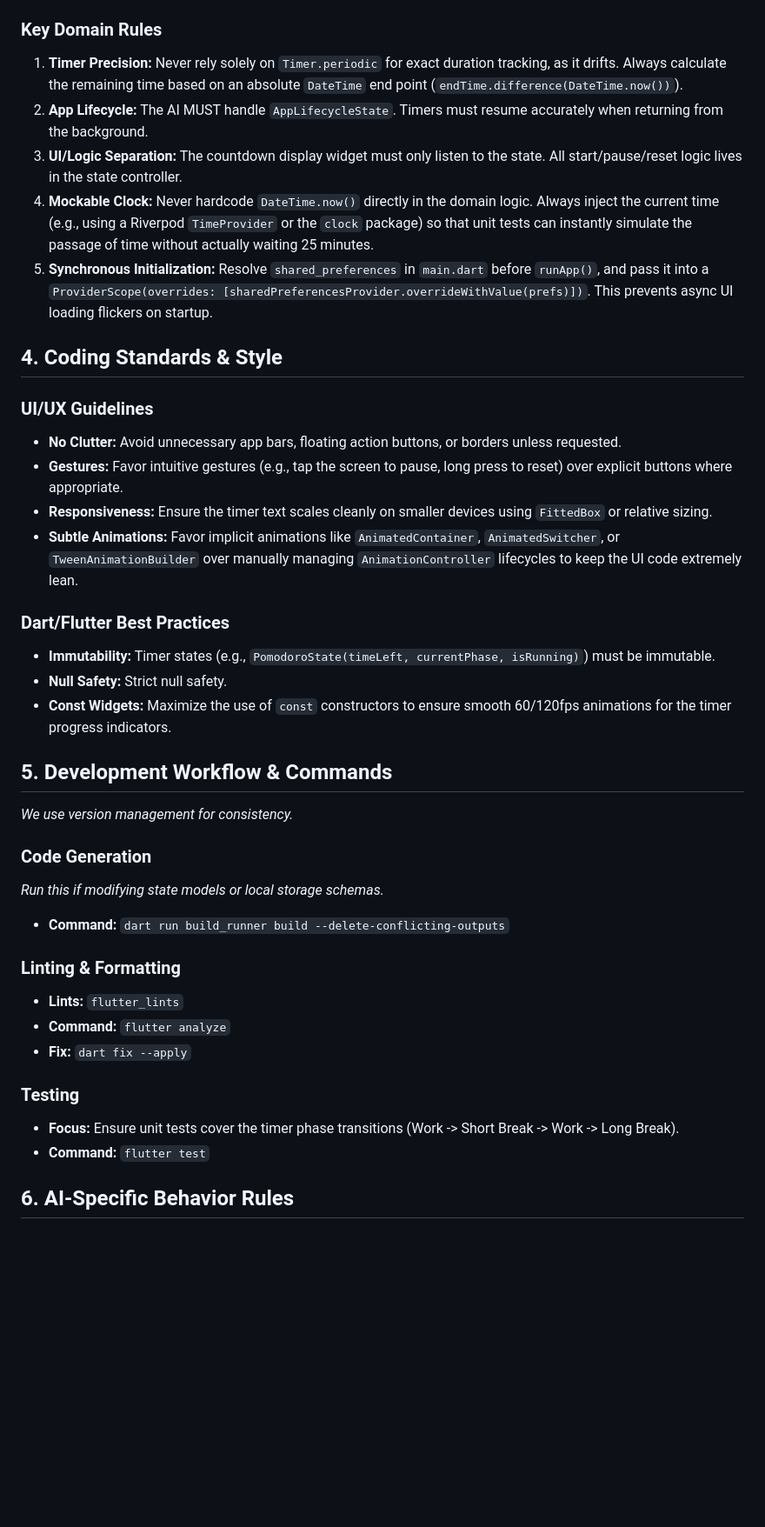
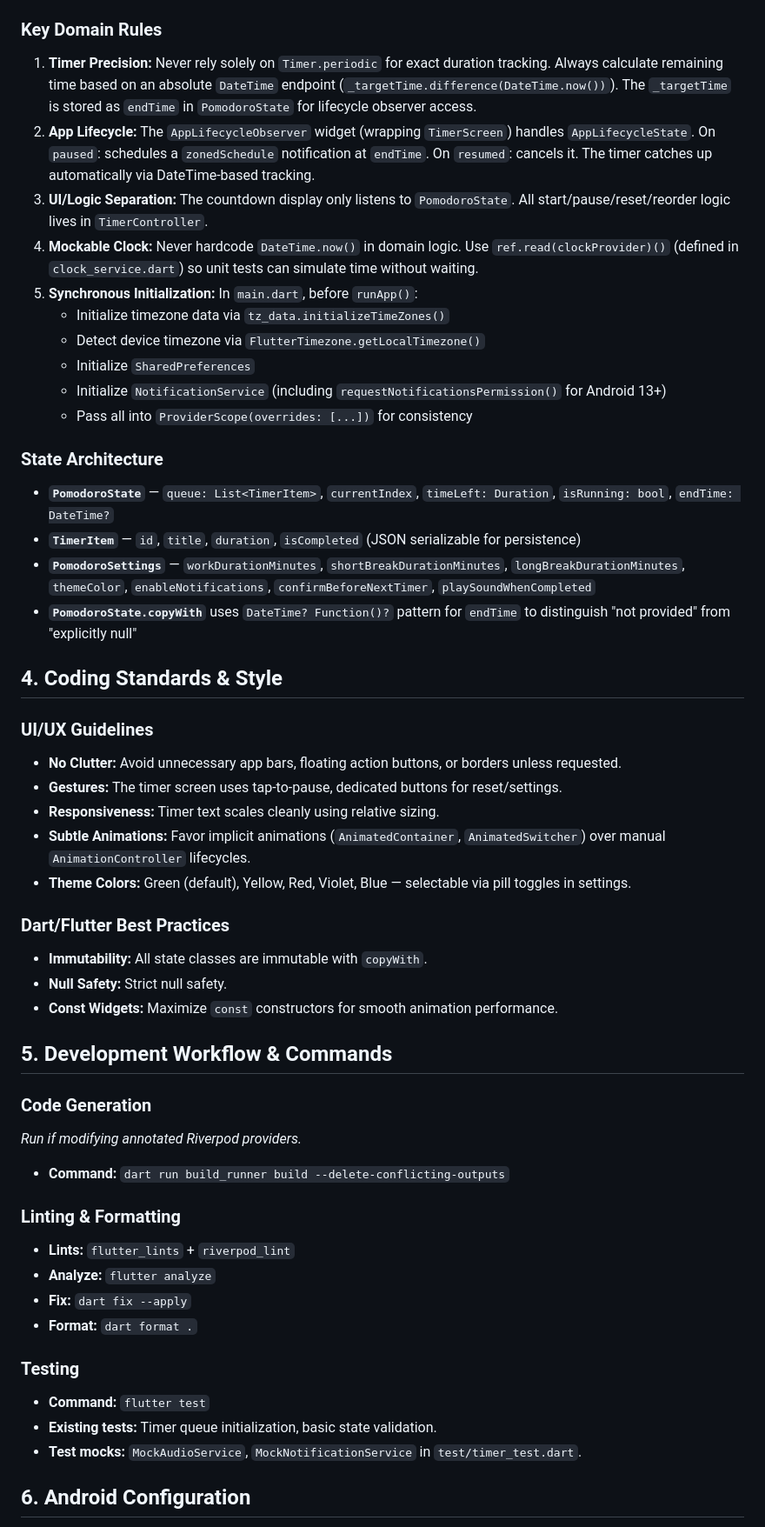
Before and after one commit to kurtpetrola/pom, a Markdown page: SKILL.md, the part around one of its changes. Shown at 87% size. GitHub-like rendering; blank space fills up the shorter version.

```diff
--- a/SKILL.md
+++ b/SKILL.md
@@ -46,47 +72,60 @@ _Even minimalist apps require clean, scalable boundaries._
 
 ### Key Domain Rules
 
-1.  **Timer Precision:** Never rely solely on `Timer.periodic` for exact duration tracking, as it drifts. Always calculate the remaining time based on an absolute `DateTime` end point (`endTime.difference(DateTime.now())`).
-2.  **App Lifecycle:** The AI MUST handle `AppLifecycleState`. Timers must resume accurately when returning from the background.
-3.  **UI/Logic Separation:** The countdown display widget must only listen to the state. All start/pause/reset logic lives in the state controller.
-4.  **Mockable Clock:** Never hardcode `DateTime.now()` directly in the domain logic. Always inject the current time (e.g., using a Riverpod `TimeProvider` or the `clock` package) so that unit tests can instantly simulate the passage of time without actually waiting 25 minutes.
-5.  **Synchronous Initialization:** Resolve `shared_preferences` in `main.dart` before `runApp()`, and pass it into a `ProviderScope(overrides: [sharedPreferencesProvider.overrideWithValue(prefs)])`. This prevents async UI loading flickers on startup.
+1. **Timer Precision:** Never rely solely on `Timer.periodic` for exact duration tracking. Always calculate remaining time based on an absolute `DateTime` endpoint (`_targetTime.difference(DateTime.now())`). The `_targetTime` is stored as `endTime` in `PomodoroState` for lifecycle observer access.
+2. **App Lifecycle:** The `AppLifecycleObserver` widget (wrapping `TimerScreen`) handles `AppLifecycleState`. On `paused`: schedules a `zonedSchedule` notification at `endTime`. On `resumed`: cancels it. The timer catches up automatically via DateTime-based tracking.
+3. **UI/Logic Separation:** The countdown display only listens to `PomodoroState`. All start/pause/reset/reorder logic lives in `TimerController`.
+4. **Mockable Clock:** Never hardcode `DateTime.now()` in domain logic. Use `ref.read(clockProvider)()` (defined in `clock_service.dart`) so unit tests can simulate time without waiting.
+5. **Synchronous Initialization:** In `main.dart`, before `runApp()`:
+   - Initialize timezone data via `tz_data.initializeTimeZones()`
+   - Detect device timezone via `FlutterTimezone.getLocalTimezone()`
+   - Initialize `SharedPreferences`
+   - Initialize `NotificationService` (including `requestNotificationsPermission()` for Android 13+)
+   - Pass all into `ProviderScope(overrides: [...])` for consistency
+
+### State Architecture
+
+- **`PomodoroState`** — `queue: List<TimerItem>`, `currentIndex`, `timeLeft: Duration`, `isRunning: bool`, `endTime: DateTime?`
+- **`TimerItem`** — `id`, `title`, `duration`, `isCompleted` (JSON serializable for persistence)
+- **`PomodoroSettings`** — `workDurationMinutes`, `shortBreakDurationMinutes`, `longBreakDurationMinutes`, `themeColor`, `enableNotifications`, `confirmBeforeNextTimer`, `playSoundWhenCompleted`
+- **`PomodoroState.copyWith`** uses `DateTime? Function()?` pattern for `endTime` to distinguish "not provided" from "explicitly null"
 
 ## 4. Coding Standards & Style
 
 ### UI/UX Guidelines
 
 - **No Clutter:** Avoid unnecessary app bars, floating action buttons, or borders unless requested.
-- **Gestures:** Favor intuitive gestures (e.g., tap the screen to pause, long press to reset) over explicit buttons where appropriate.
-- **Responsiveness:** Ensure the timer text scales cleanly on smaller devices using `FittedBox` or relative sizing.
-- **Subtle Animations:** Favor implicit animations like `AnimatedContainer`, `AnimatedSwitcher`, or `TweenAnimationBuilder` over manually managing `AnimationController` lifecycles to keep the UI code extremely lean.
+- **Gestures:** The timer screen uses tap-to-pause, dedicated buttons for reset/settings.
+- **Responsiveness:** Timer text scales cleanly using relative sizing.
+- **Subtle Animations:** Favor implicit animations (`AnimatedContainer`, `AnimatedSwitcher`) over manual `AnimationController` lifecycles.
+- **Theme Colors:** Green (default), Yellow, Red, Violet, Blue — selectable via pill toggles in settings.
 
 ### Dart/Flutter Best Practices
 
-- **Immutability:** Timer states (e.g., `PomodoroState(timeLeft, currentPhase, isRunning)`) must be immutable.
+- **Immutability:** All state classes are immutable with `copyWith`.
 - **Null Safety:** Strict null safety.
-- **Const Widgets:** Maximize the use of `const` constructors to ensure smooth 60/120fps animations for the timer progress indicators.
+- **Const Widgets:** Maximize `const` constructors for smooth animation performance.
 
 ## 5. Development Workflow & Commands
 
-_We use version management for consistency._
-
 ### Code Generation
 
-_Run this if modifying state models or local storage schemas._
+_Run if modifying annotated Riverpod providers._
 
 - **Command:** `dart run build_runner build --delete-conflicting-outputs`
 
 ### Linting & Formatting
 
-- **Lints:** `flutter_lints`
-- **Command:** `flutter analyze`
+- **Lints:** `flutter_lints` + `riverpod_lint`
+- **Analyze:** `flutter analyze`
 - **Fix:** `dart fix --apply`
+- **Format:** `dart format .`
 
 ### Testing
 
-- **Focus:** Ensure unit tests cover the timer phase transitions (Work -> Short Break -> Work -> Long Break).
 - **Command:** `flutter test`
+- **Existing tests:** Timer queue initialization, basic state validation.
+- **Test mocks:** `MockAudioService`, `MockNotificationService` in `test/timer_test.dart`.
 
-## 6. AI-Specific Behavior Rules
+## 6. Android Configuration
 
```
Also changed, not shown: other parts of SKILL.md (+60 -24 lines).
